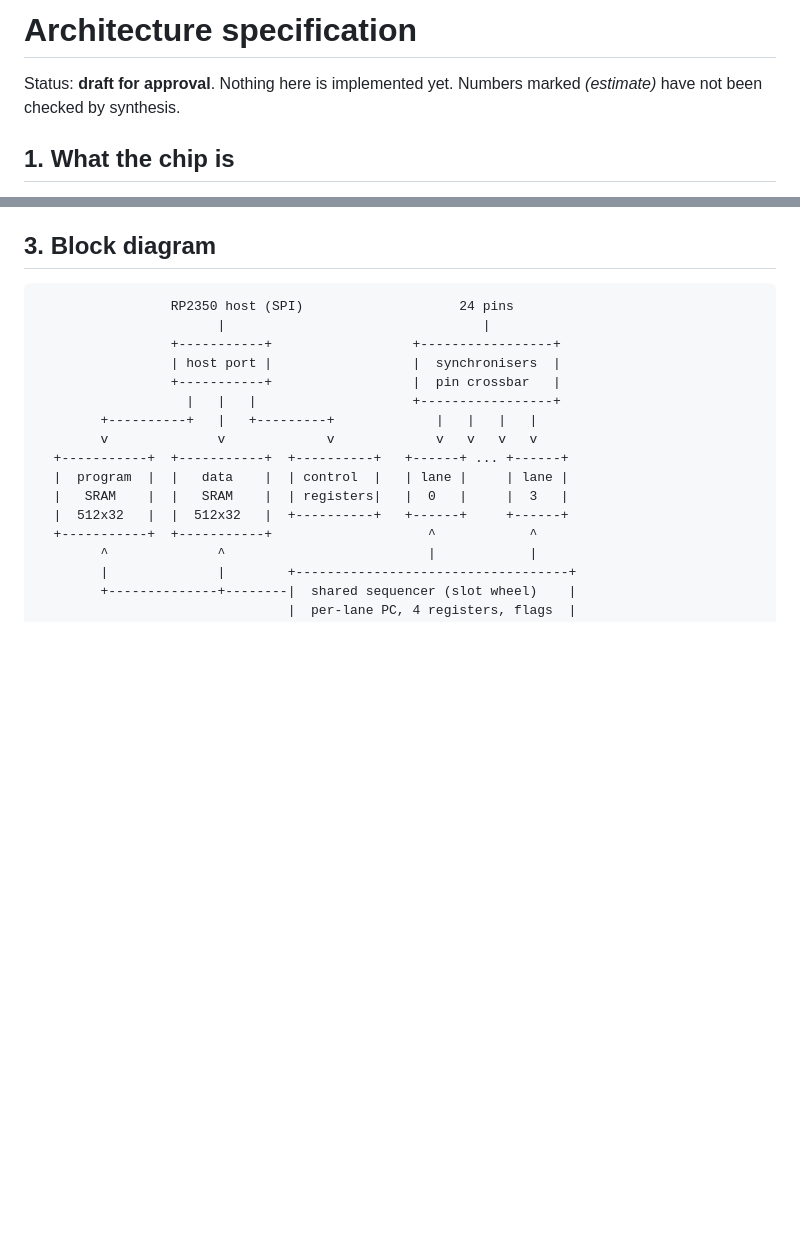
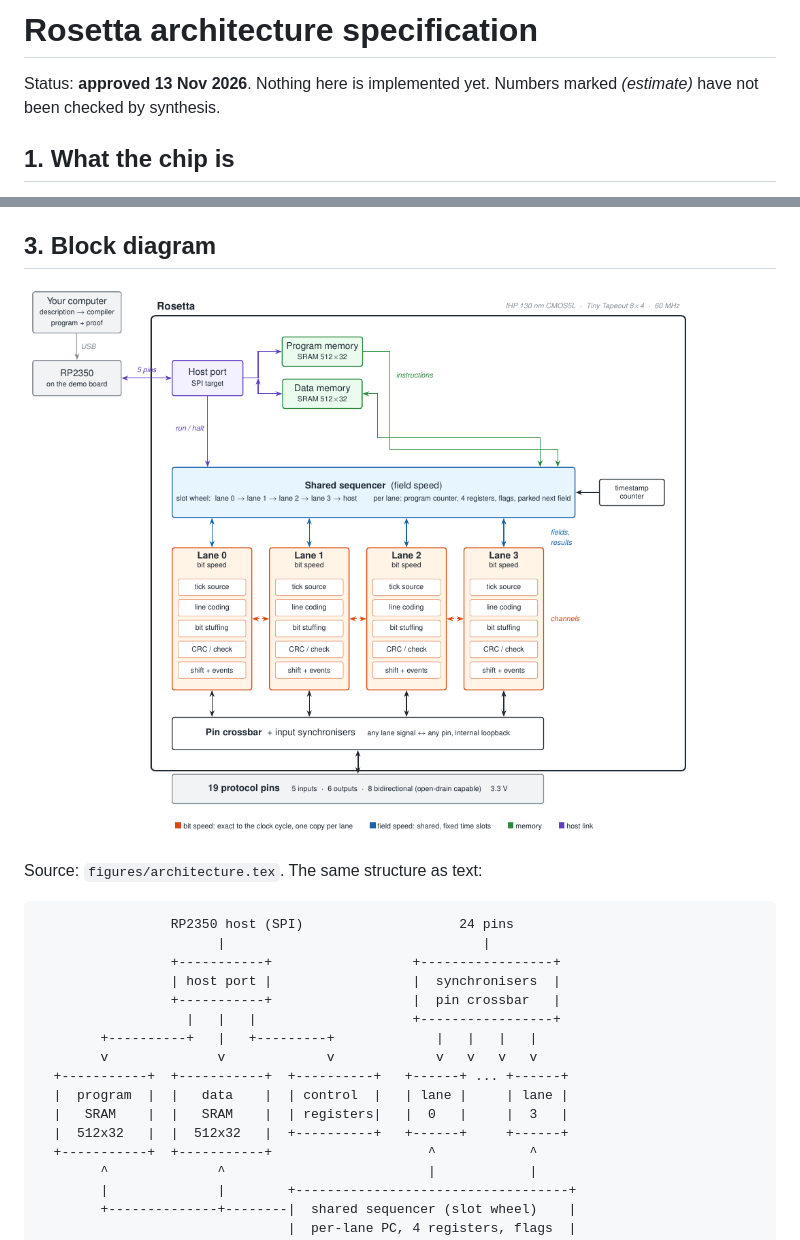
Before and after one commit to JesseLevine727/Rosetta, a Markdown page: docs/architecture.md, 2 parts joined by grey strips. GitHub-like rendering; pictures changed too: docs/figures/architecture.png (added); blank space fills up the shorter version.

````diff
--- a/docs/architecture.md
+++ b/docs/architecture.md
@@ -1,6 +1,6 @@
-# Architecture specification
+# Rosetta architecture specification
 
-Status: **draft for approval**. Nothing here is implemented yet. Numbers
+Status: **approved 13 Nov 2026**. Nothing here is implemented yet. Numbers
 marked *(estimate)* have not been checked by synthesis.
 
 ## 1. What the chip is
@@ -42,6 +42,10 @@ Sharing the sequencer is what makes four lanes fit. Fixed slots are what make
 each lane's timing independent of the others, which is something we prove.
 
 ## 3. Block diagram
+
+![Rosetta architecture](figures/architecture.png)
+
+Source: `figures/architecture.tex`. The same structure as text:
 
 ```
                  RP2350 host (SPI)                    24 pins
````
Also changed, not shown: PLAN.md (+3 -3 lines), README.md (+2 -2 lines), 5 other files.
